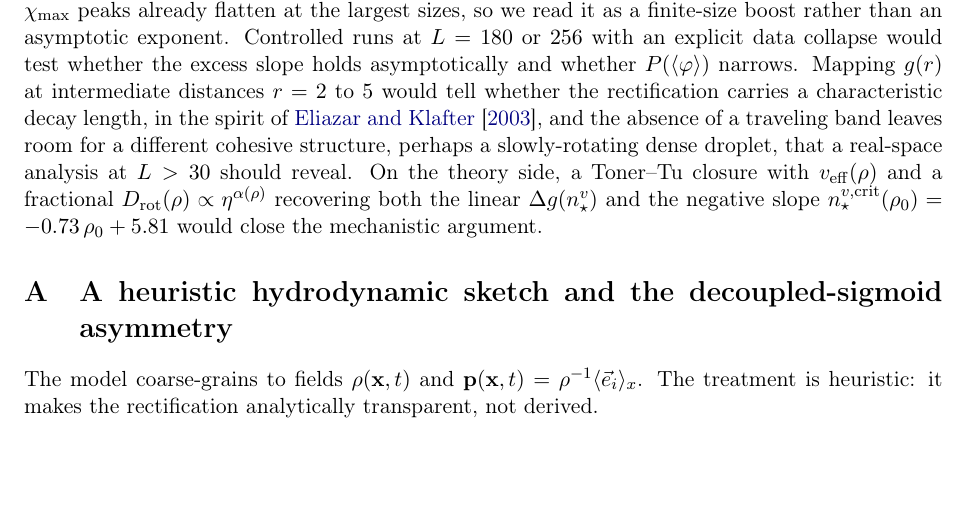
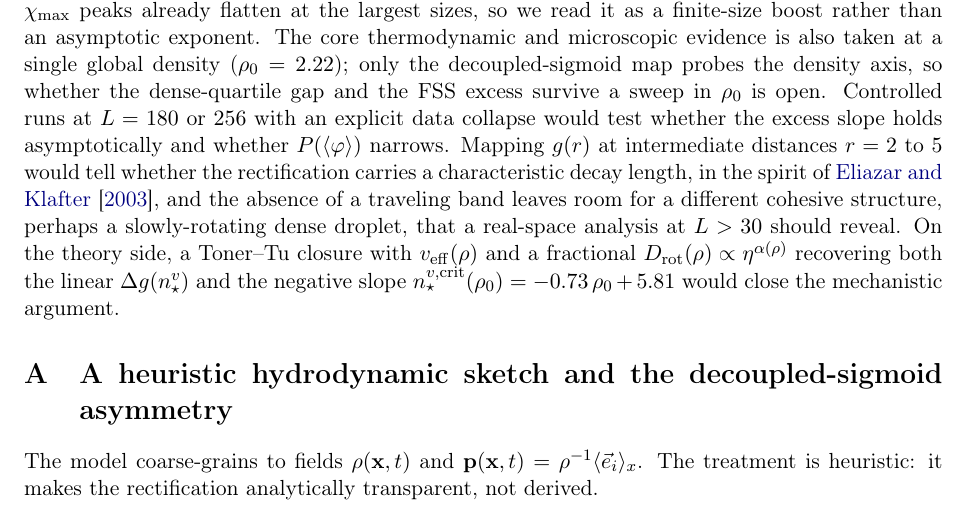
Before and after one commit to yayayou47/two-feedback-vicsek, a LaTeX paper (manuscript/manuscript.tex): part of page 19 of 21, cut so that both start at the same text, the shorter picture padded with empty space. Compiled offline with pdfLaTeX.

Commit message:
revisions: review-loop cycle 6 (discussion limits)
Autonomous review pass, lens = Discussion honesty. Discussion arc and
caveats already sound (lever, no collapse, no band, patch-lifetime null,
U4 non-diagnostic, metric-kernel, shared-sensor parsimony all stated and
unsoftened). One under-stated limitation fixed:
- limits paragraph: add that the core thermodynamic + microscopic
  evidence is taken at a single density rho0=2.22, only the decoupled
  map probes density, so whether the gap and FSS excess survive a rho0
  sweep is open (honest, not claiming the in-progress runs resolve it).

Compiles clean, 0 undefined refs.

```diff
--- a/manuscript/manuscript.tex
+++ b/manuscript/manuscript.tex
@@ -1252,7 +1252,11 @@ short: the excess is positive at every budget and excludes zero
 from $n = 5$ onward ($\Delta_7 = +0.63$, $[+0.40, +0.83]$), but
 the $\chi_{\max}$ peaks already flatten at the largest sizes, so
 we read it as a finite-size boost rather than an asymptotic
-exponent. Controlled runs at $L = 180$ or $256$ with an explicit
+exponent. The core thermodynamic and microscopic evidence is
+also taken at a single global density ($\rho_0 = 2.22$); only the
+decoupled-sigmoid map probes the density axis, so whether the
+dense-quartile gap and the FSS excess survive a sweep in
+$\rho_0$ is open. Controlled runs at $L = 180$ or $256$ with an explicit
 data collapse would test whether the excess slope holds
 asymptotically and whether $P(\langle\varphi\rangle)$ narrows.
 Mapping $g(r)$ at intermediate distances $r = 2$ to $5$ would
```
